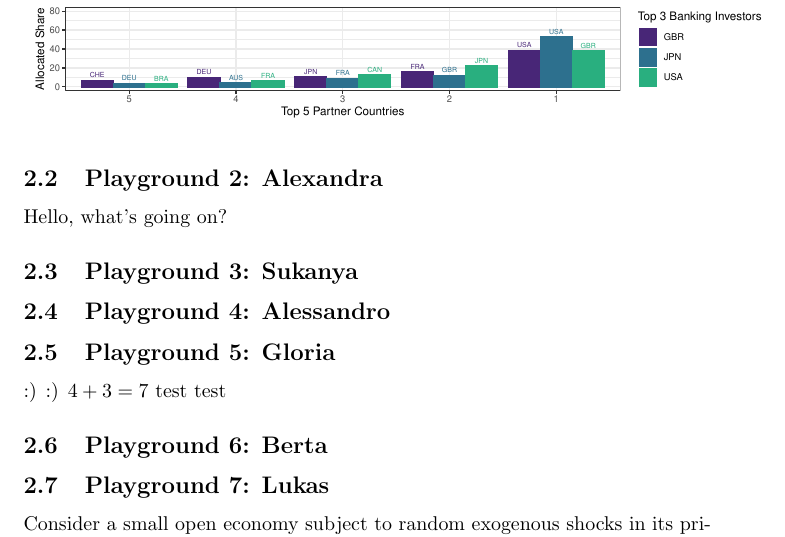
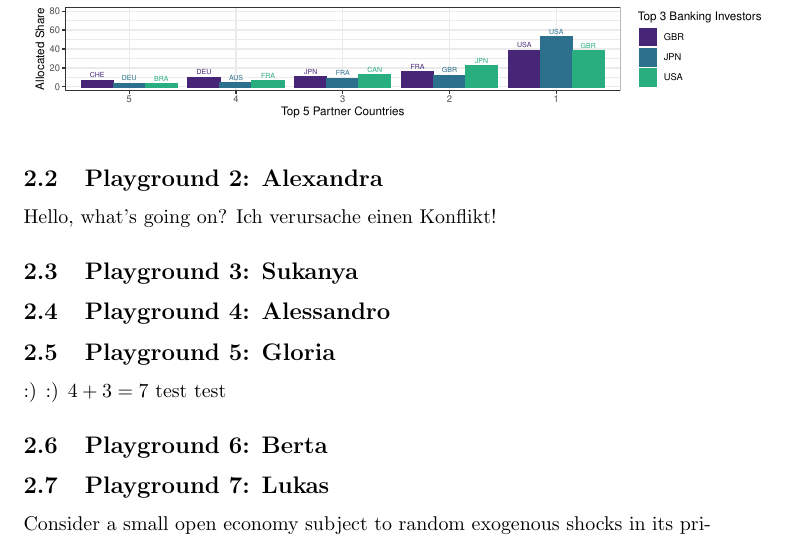
Before and after one commit to schultkr/TestOverleafSync-2, a LaTeX document (main.tex): part of page 2 of 4, cut so that both start at the same text. Compiled offline with pdfLaTeX.

Commit message:
Update main.tex

```diff
--- a/main.tex
+++ b/main.tex
@@ -32,7 +32,7 @@ This is a test to push something from Overleaf to Github.
 \end{figure}
 
 \subsection{Playground 2: Alexandra}
-Hello, what's going on?
+Hello, what's going on? Ich verursache einen Konflikt!
 
 \subsection{Playground 3: Sukanya}
 
```
